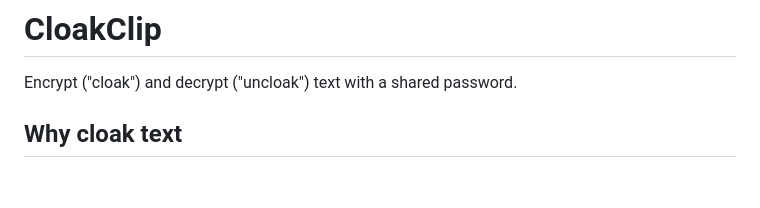
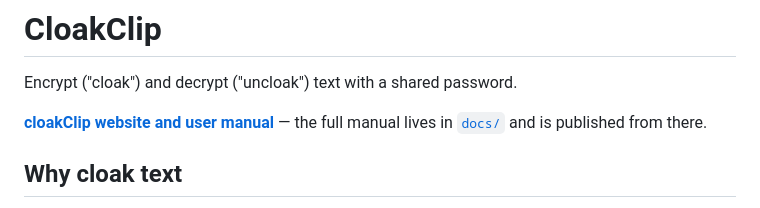
Before and after one commit to Charette-AI-Group/cloakClip, a Markdown page: README.md, the part around the change. GitHub-like rendering; blank space fills up the shorter version.

```diff
--- a/README.md
+++ b/README.md
@@ -1,6 +1,8 @@
 # CloakClip
 
 Encrypt ("cloak") and decrypt ("uncloak") text with a shared password.
+
+**[cloakClip website and user manual](https://charette-ai-group.github.io/cloakClip/)** — the full manual lives in [`docs/`](docs/) and is published from there.
 
 ## Why cloak text
 
```
Also changed, not shown: docs/img/clipboardTab.png (added), docs/img/closeDialog.png (added), docs/img/icon.png (added), docs/img/manualTab.png (added), docs/img/passwordDialog.png (added), 3 other files.
